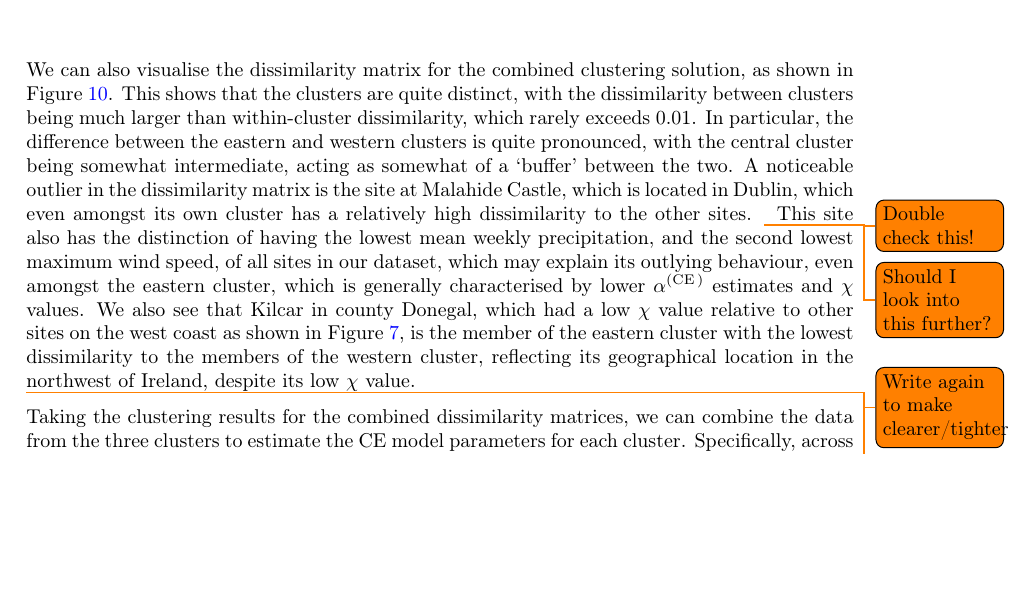
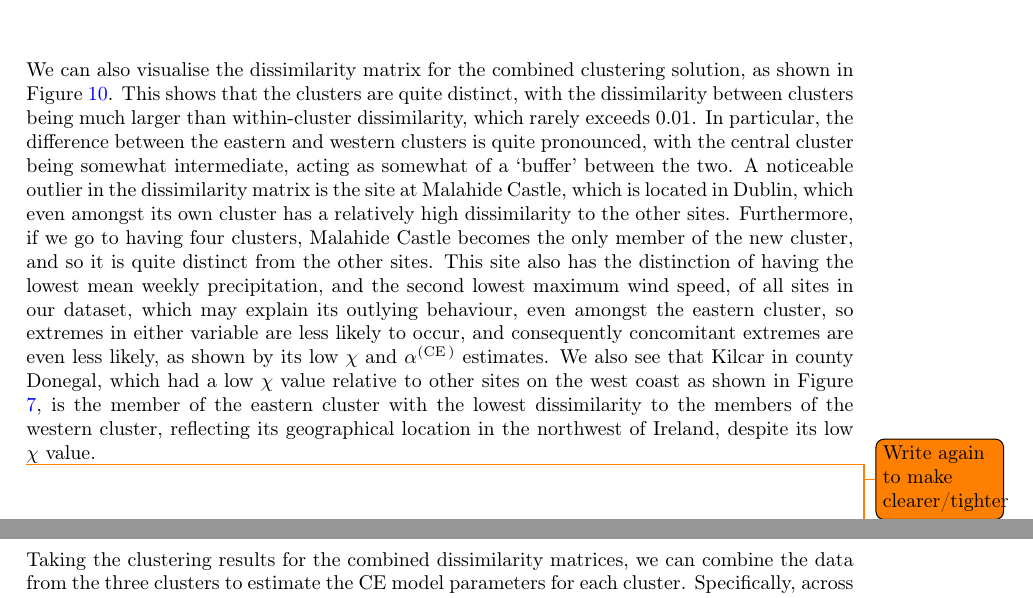
Before and after one commit to potoole7/ce_clust, a LaTeX paper (latex/main.tex): part of page 22 of 28 before the commit and two parts of pages 22 and 23 of 29 after it, the two joined at a grey line, cut so that both start at the same text, the shorter picture padded with empty space. Compiled offline with pdfLaTeX.

Commit message:
Add comment that Malahide gets its own cluster for k = 4

```diff
--- a/latex/main.tex
+++ b/latex/main.tex
@@ -1151,9 +1151,9 @@ We can also visualise the dissimilarity matrix for the combined clustering solut
 This shows that the clusters are quite distinct, with the dissimilarity between clusters being much larger than within-cluster dissimilarity, which rarely exceeds 0.01.
 In particular, the difference between the eastern and western clusters is quite pronounced, with the central cluster being somewhat intermediate, acting as somewhat of a `buffer' between the two.
 A noticeable outlier in the dissimilarity matrix is the site at Malahide Castle, which is located in Dublin, which even amongst its own cluster has a relatively high dissimilarity to the other sites.
-\todo{Double check this!}
-\todo{Should I look into this further?}
-This site also has the distinction of having the lowest mean weekly precipitation, and the second lowest maximum wind speed, of all sites in our dataset, which may explain its outlying behaviour, even amongst the eastern cluster, which is generally characterised by lower $\alpha^{(\CE{})}$ estimates and $\chi$ values.
+Furthermore, if we go to having four clusters, Malahide Castle becomes the only member of the new cluster, and so it is quite distinct from the other sites.
+% This site also has the distinction of having the lowest mean weekly precipitation, and the second lowest maximum wind speed, of all sites in our dataset, which may explain its outlying behaviour, even amongst the eastern cluster, which is generally characterised by lower $\alpha^{(\CE{})}$ estimates and $\chi$ values.
+This site also has the distinction of having the lowest mean weekly precipitation, and the second lowest maximum wind speed, of all sites in our dataset, which may explain its outlying behaviour, even amongst the eastern cluster, so extremes in either variable are less likely to occur, and consequently concomitant extremes are even less likely, as shown by its low $\chi$ and $\alpha^{(\CE{})}$ estimates.
 We also see that Kilcar in county Donegal, which had a low $\chi$ value relative to other sites on the west coast as shown in Figure \ref{fig:chi}, is the member of the eastern cluster with the lowest dissimilarity to the members of the western cluster, reflecting its geographical location in the northwest of Ireland, despite its low $\chi$ value.
 
 % Results and interpretation post-clustering
```
